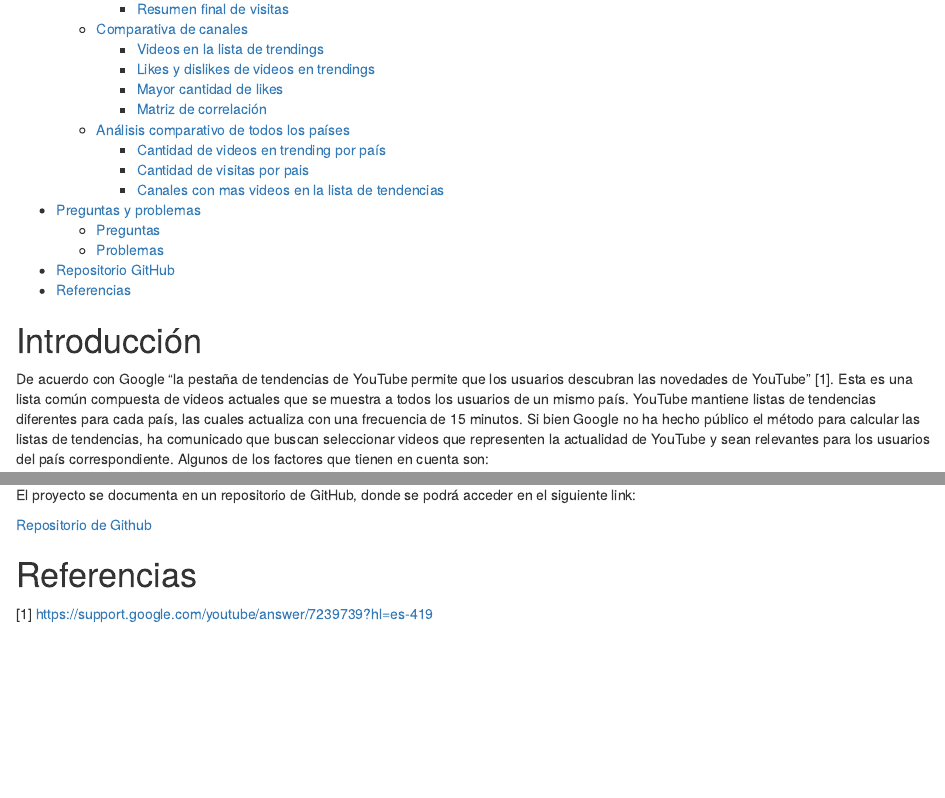
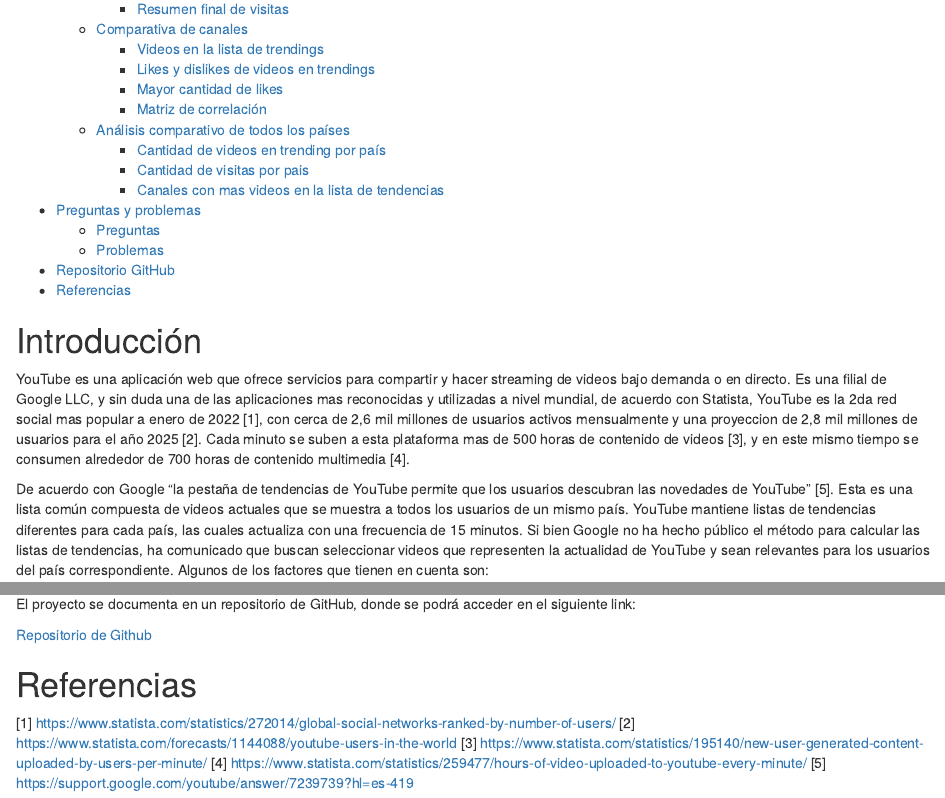
Before and after one commit to Jjaraa/yt-trending, an R Markdown document (yt-trending.Rmd): the page in a window 1100 px wide, from 270 px down, and a second part further down, joined at a grey line. Rendered offline with R 4.5, knitr and Pandoc, with nearby package versions; some code elsewhere in the file could not run offline.

Commit message:
adds motivation to introduction

```diff
--- a/yt-trending.Rmd
+++ b/yt-trending.Rmd
@@ -11,7 +11,10 @@
 
 # Introducción
 
-De acuerdo con Google "la pestaña de tendencias de YouTube permite que los usuarios descubran las novedades de YouTube" [1]. Esta es una lista común compuesta de videos actuales que se muestra a todos los usuarios de un mismo país. YouTube mantiene listas de tendencias diferentes para cada país, las cuales actualiza con una frecuencia de 15 minutos. Si bien Google no ha hecho público el método para calcular las listas de tendencias, ha comunicado que buscan seleccionar videos que representen la actualidad de YouTube y sean relevantes para los usuarios del país correspondiente. Algunos de los factores que tienen en cuenta son:
+YouTube es una aplicación web que ofrece servicios para compartir y hacer streaming de videos bajo demanda o en directo. Es una filial de Google LLC, y sin duda una de las aplicaciones mas reconocidas y utilizadas a nivel mundial, de acuerdo con Statista, YouTube es la 2da red social mas popular a enero de 2022 [1], con cerca de 2,6 mil millones de usuarios activos mensualmente y una proyeccion de 2,8 mil millones de usuarios para el año 2025 [2].
+Cada minuto se suben a esta plataforma mas de 500 horas de contenido de videos [3], y en este mismo tiempo se consumen alrededor de 700 horas de contenido multimedia [4].
+
+De acuerdo con Google "la pestaña de tendencias de YouTube permite que los usuarios descubran las novedades de YouTube" [5]. Esta es una lista común compuesta de videos actuales que se muestra a todos los usuarios de un mismo país. YouTube mantiene listas de tendencias diferentes para cada país, las cuales actualiza con una frecuencia de 15 minutos. Si bien Google no ha hecho público el método para calcular las listas de tendencias, ha comunicado que buscan seleccionar videos que representen la actualidad de YouTube y sean relevantes para los usuarios del país correspondiente. Algunos de los factores que tienen en cuenta son:
 
 -   La cantidad de tiempo que lleva el video en la plataforma.
 -   Las visitas del video.
@@ -492,4 +496,8 @@
 
 # Referencias
 
-[1] <https://support.google.com/youtube/answer/7239739?hl=es-419>
+[1] <https://www.statista.com/statistics/272014/global-social-networks-ranked-by-number-of-users/>
+[2] <https://www.statista.com/forecasts/1144088/youtube-users-in-the-world>
+[3] <https://www.statista.com/statistics/195140/new-user-generated-content-uploaded-by-users-per-minute/>
+[4] <https://www.statista.com/statistics/259477/hours-of-video-uploaded-to-youtube-every-minute/>
+[5] <https://support.google.com/youtube/answer/7239739?hl=es-419>
```
Also changed, not shown: yt-trending.Rmd (1 more changed lines).
